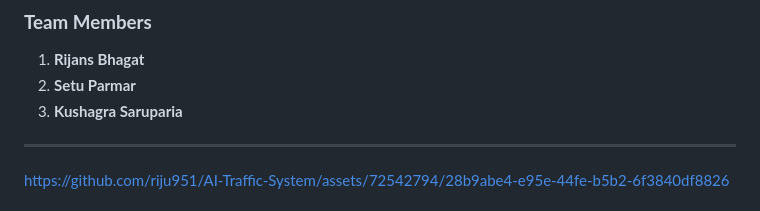
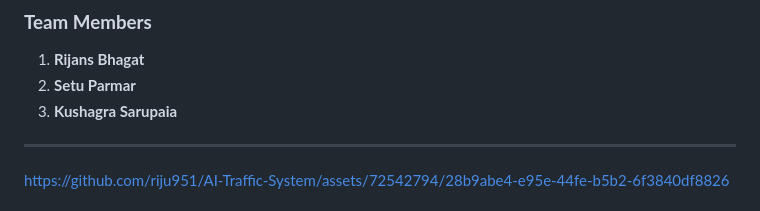
Before and after one commit to riju951/AI-Traffic-System, a Markdown page: README.md, the part around the change. Rendered like a GitHub page.

```diff
--- a/README.md
+++ b/README.md
@@ -6,7 +6,7 @@
 ### **Team Members**
 1. **Rijans Bhagat**
 2. **Setu Parmar**
-3. **Kushagra Saruparia**
+3. **Kushagra Sarupaia**
 ---
 
 https://github.com/riju951/AI-Traffic-System/assets/72542794/28b9abe4-e95e-44fe-b5b2-6f3840df8826
```
